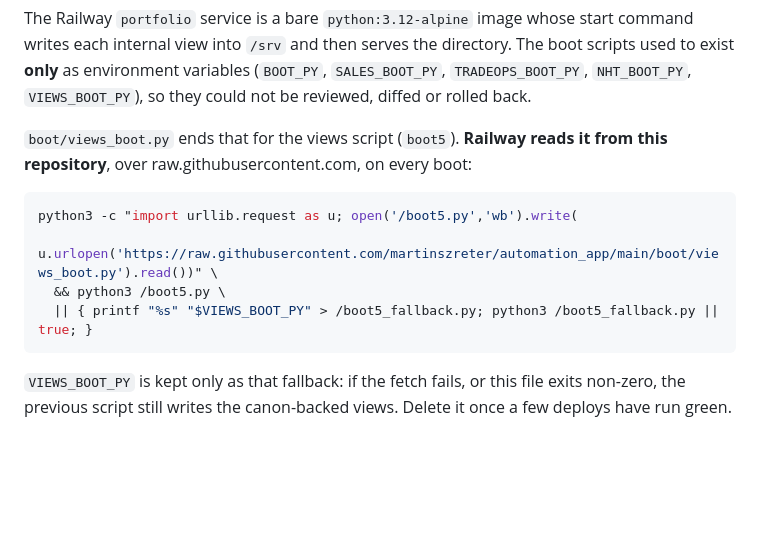
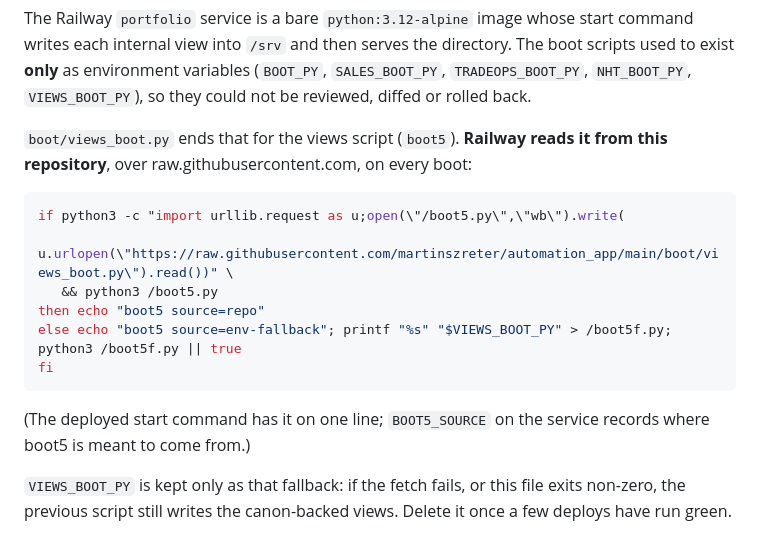
Before and after one commit to martinszreter/automation_app, a Markdown page: README.md, the part around the change. GitHub-like rendering; blank space fills up the shorter version.

Commit message:
Match the README boot5 snippet to the deployed start command
The snippet was written before the start command existed. The deployed form
uses escaped double quotes (the whole command already lives inside a
single-quoted sh -c) and echoes which source boot5 came from, which is what the
deploy logs are grepped for.

Co-Authored-By: Claude Opus 5 <noreply@anthropic.com>
Claude-Session: https://claude.ai/code/session_01Y1c5ry51Z4DBBvMcuRUqvJ

````diff
--- a/README.md
+++ b/README.md
@@ -57,11 +57,16 @@ could not be reviewed, diffed or rolled back.
 from this repository**, over raw.githubusercontent.com, on every boot:
 
 ```sh
-python3 -c "import urllib.request as u; open('/boot5.py','wb').write(
-  u.urlopen('https://raw.githubusercontent.com/martinszreter/automation_app/main/boot/views_boot.py').read())" \
-  && python3 /boot5.py \
-  || { printf "%s" "$VIEWS_BOOT_PY" > /boot5_fallback.py; python3 /boot5_fallback.py || true; }
+if python3 -c "import urllib.request as u;open(\"/boot5.py\",\"wb\").write(
+     u.urlopen(\"https://raw.githubusercontent.com/martinszreter/automation_app/main/boot/views_boot.py\").read())" \
+   && python3 /boot5.py
+then echo "boot5 source=repo"
+else echo "boot5 source=env-fallback"; printf "%s" "$VIEWS_BOOT_PY" > /boot5f.py; python3 /boot5f.py || true
+fi
 ```
+
+(The deployed start command has it on one line; `BOOT5_SOURCE` on the service
+records where boot5 is meant to come from.)
 
 `VIEWS_BOOT_PY` is kept only as that fallback: if the fetch fails, or this file
 exits non-zero, the previous script still writes the canon-backed views. Delete
````
